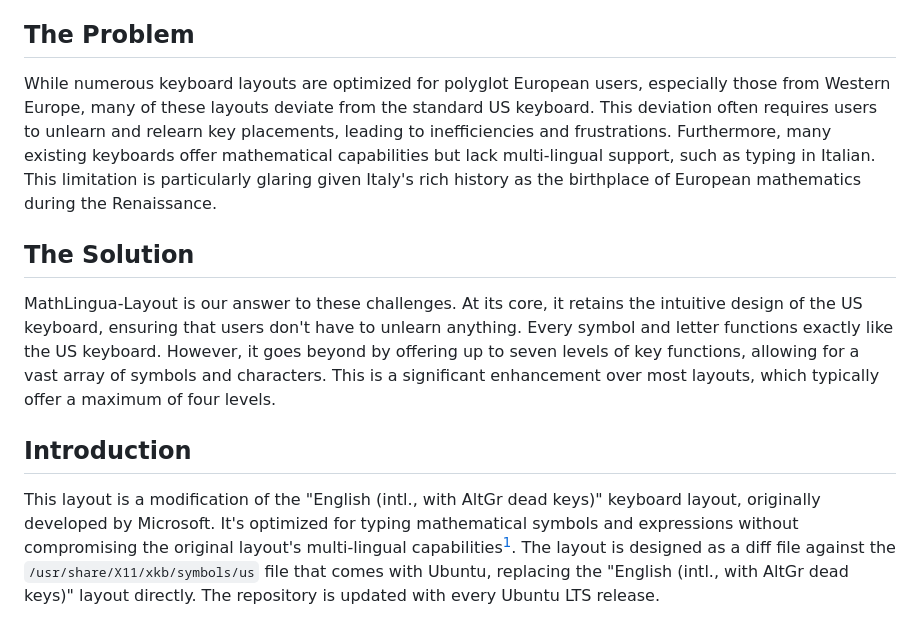
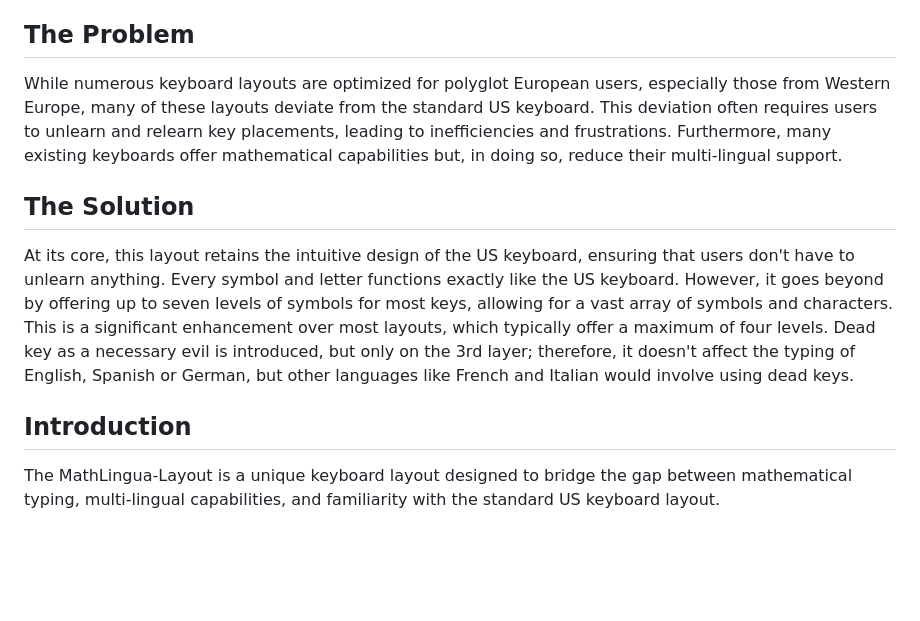
Before and after one commit to SmartLayer/SmartLayer, a Markdown page: README.md, the part around the change printed below. GitHub-like rendering; blank space fills up the shorter version.

Commit message:
Update README.md to separate introduction from implementation

```diff
--- a/README.md
+++ b/README.md
@@ -4,13 +4,13 @@ Welcome to the MathLingua-Layout repository. This project is dedicated to provid
 
 ## The Problem
 
-While numerous keyboard layouts are optimized for polyglot European users, especially those from Western Europe, many of these layouts deviate from the standard US keyboard. This deviation often requires users to unlearn and relearn key placements, leading to inefficiencies and frustrations. Furthermore, many existing keyboards offer mathematical capabilities but lack multi-lingual support, such as typing in Italian. This limitation is particularly glaring given Italy's rich history as the birthplace of European mathematics during the Renaissance.
+While numerous keyboard layouts are optimized for polyglot European users, especially those from Western Europe, many of these layouts deviate from the standard US keyboard. This deviation often requires users to unlearn and relearn key placements, leading to inefficiencies and frustrations. Furthermore, many existing keyboards offer mathematical capabilities but, in doing so, reduce their multi-lingual support.
 
 ## The Solution
 
-MathLingua-Layout is our answer to these challenges. At its core, it retains the intuitive design of the US keyboard, ensuring that users don't have to unlearn anything. Every symbol and letter functions exactly like the US keyboard. However, it goes beyond by offering up to seven levels of key functions, allowing for a vast array of symbols and characters. This is a significant enhancement over most layouts, which typically offer a maximum of four levels.
+At its core, this layout retains the intuitive design of the US keyboard, ensuring that users don't have to unlearn anything. Every symbol and letter functions exactly like the US keyboard. However, it goes beyond by offering up to seven levels of symbols for most keys, allowing for a vast array of symbols and characters. This is a significant enhancement over most layouts, which typically offer a maximum of four levels. Dead key as a necessary evil is introduced, but only on the 3rd layer; therefore, it doesn't affect the typing of English, Spanish or German, but other languages like French and Italian would involve using dead keys.
 
 ## Introduction
 
-This layout is a modification of the "English (intl., with AltGr dead keys)" keyboard layout, originally developed by Microsoft. It's optimized for typing mathematical symbols and expressions without compromising the original layout's multi-lingual capabilities[^microsoft]. The layout is designed as a diff file against the `/usr/share/X11/xkb/symbols/us` file that comes with Ubuntu, replacing the "English (intl., with AltGr dead keys)" layout directly. The repository is updated with every Ubuntu LTS release.
+The MathLingua-Layout is a unique keyboard layout designed to bridge the gap between mathematical typing, multi-lingual capabilities, and familiarity with the standard US keyboard layout.
 
```
Also changed, not shown: other parts of README.md (+16 -2 lines).
